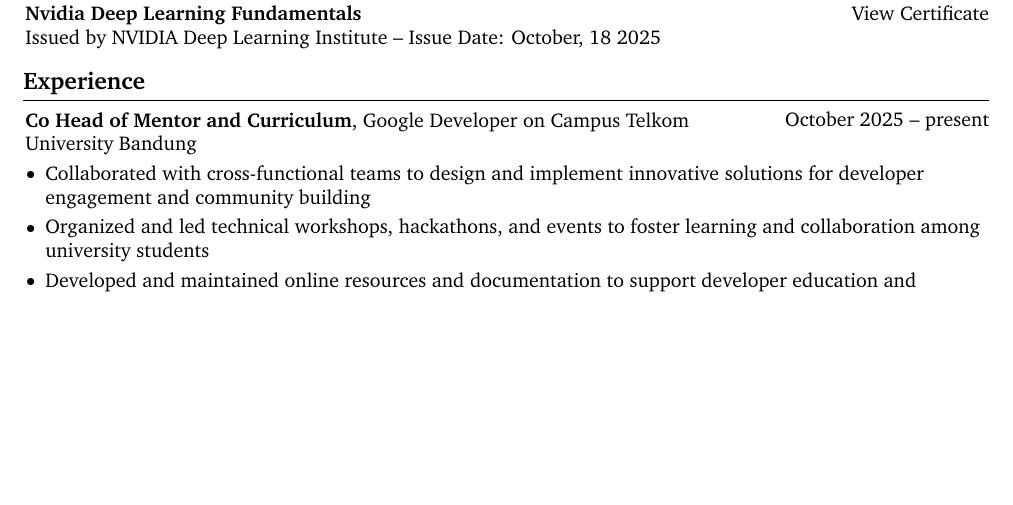
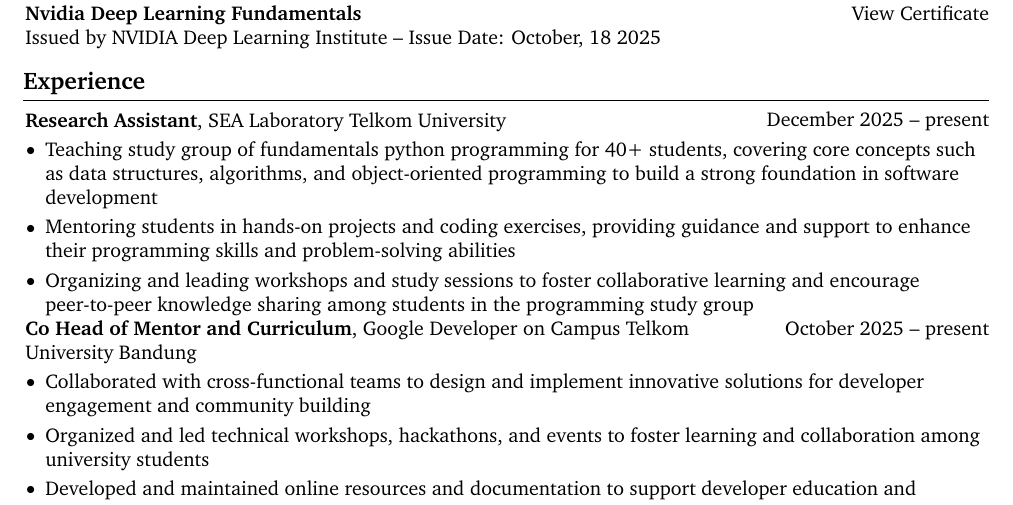
Before and after one commit to Reynadi531/resume, a LaTeX document (main.tex): part of page 1 of 2, cut so that both start at the same text, the shorter picture padded with empty space. Compiled offline with pdfLaTeX.

Commit message:
feat: adding sea lab

```diff
--- a/main.tex
+++ b/main.tex
@@ -236,6 +236,19 @@
 
     \section{Experience}
 
+    \begin{twocolentry}{
+                December 2025 – present
+            }
+                \textbf{Research Assistant}, SEA Laboratory Telkom University\end{twocolentry}
+            \vspace{0.10 cm}
+            \begin{onecolentry}
+                \begin{highlights}
+                    \item Teaching study group of fundamentals python programming for 40+ students, covering core concepts such as data structures, algorithms, and object-oriented programming to build a strong foundation in software development
+                    \item Mentoring students in hands-on projects and coding exercises, providing guidance and support to enhance their programming skills and problem-solving abilities
+                    \item Organizing and leading workshops and study sessions to foster collaborative learning and encourage peer-to-peer knowledge sharing among students in the programming study group
+                \end{highlights}
+    \end{onecolentry}
+
       \begin{twocolentry}{
             October 2025 – present
         }
```
Also changed, not shown: main.pdf.
